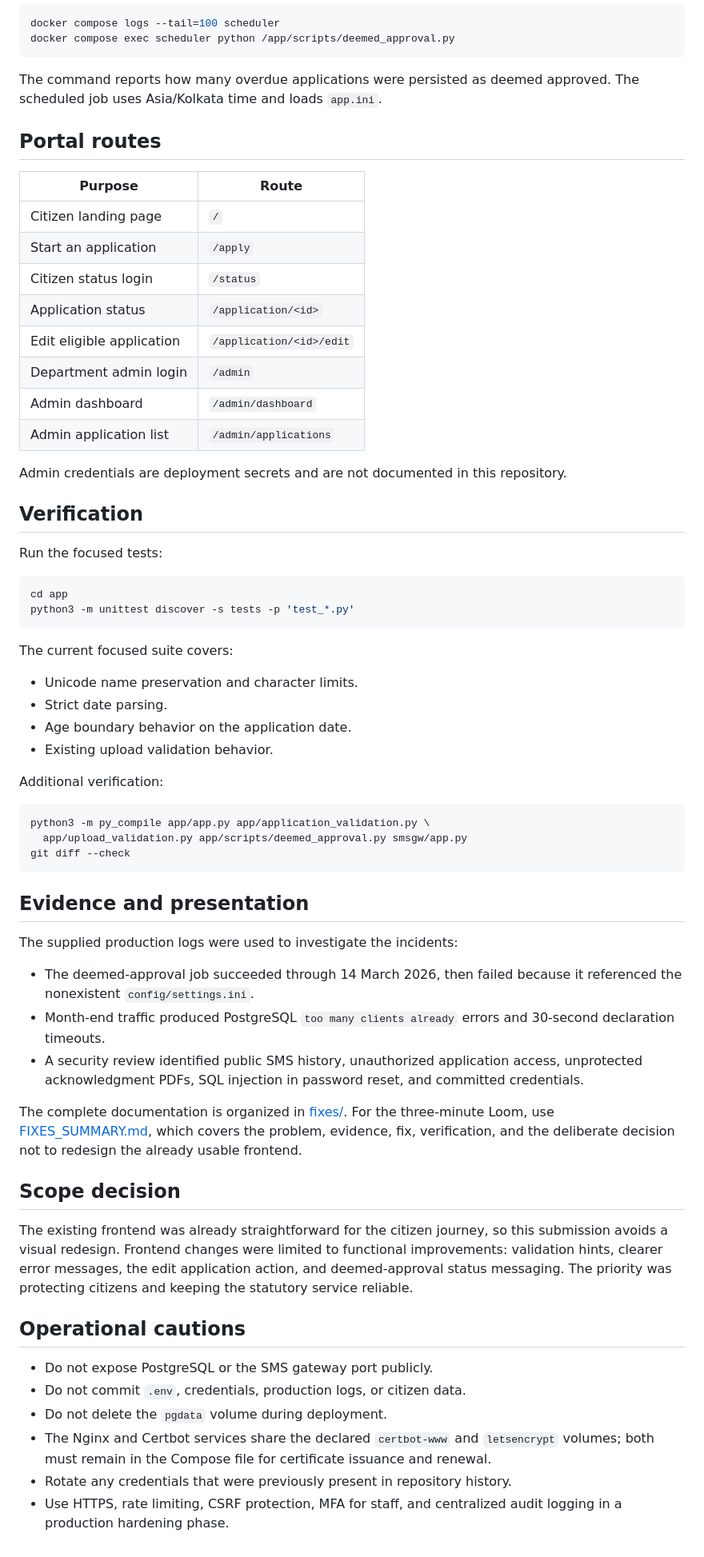
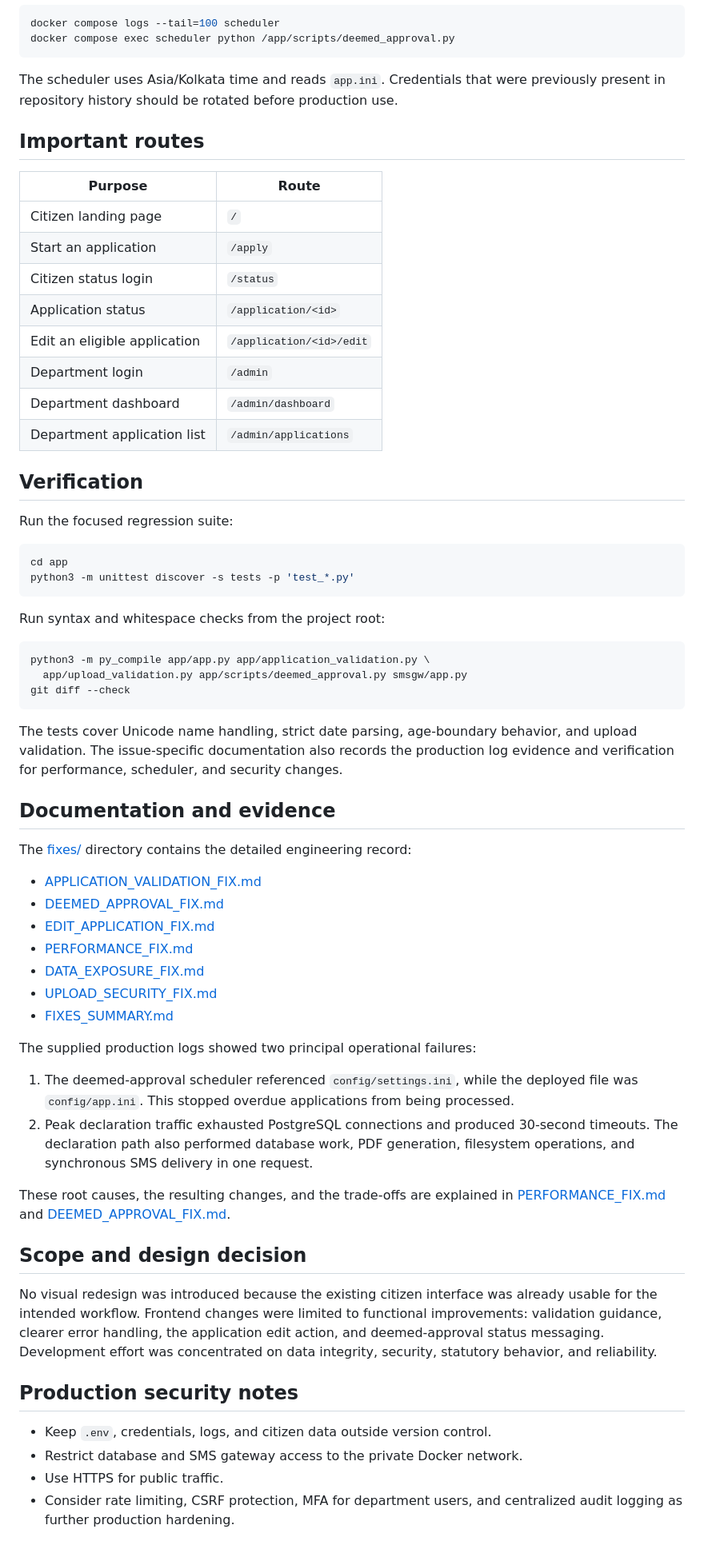
Before and after one commit to Epicguest97/sewa, a Markdown page: README.md, the part around one of its changes. Shown at 80% size. Drawn GitHub-style.

Commit message:
Improve evaluator-facing project README
Co-authored-by: Copilot <223556219+Copilot@users.noreply.github.com>

````diff
--- a/README.md
+++ b/README.md
@@ -140,42 +165,33 @@ docker compose logs --tail=100 scheduler
 docker compose exec scheduler python /app/scripts/deemed_approval.py
 ```
 
-The command reports how many overdue applications were persisted as deemed
-approved. The scheduled job uses Asia/Kolkata time and loads `app.ini`.
+The scheduler uses Asia/Kolkata time and reads `app.ini`. Credentials that
+were previously present in repository history should be rotated before
+production use.
 
-## Portal routes
+## Important routes
 
 | Purpose | Route |
-|---|---|
+| --- | --- |
 | Citizen landing page | `/` |
 | Start an application | `/apply` |
 | Citizen status login | `/status` |
 | Application status | `/application/<id>` |
-| Edit eligible application | `/application/<id>/edit` |
-| Department admin login | `/admin` |
-| Admin dashboard | `/admin/dashboard` |
-| Admin application list | `/admin/applications` |
-
-Admin credentials are deployment secrets and are not documented in this
-repository.
+| Edit an eligible application | `/application/<id>/edit` |
+| Department login | `/admin` |
+| Department dashboard | `/admin/dashboard` |
+| Department application list | `/admin/applications` |
 
 ## Verification
 
-Run the focused tests:
+Run the focused regression suite:
 
 ```bash
 cd app
 python3 -m unittest discover -s tests -p 'test_*.py'
 ```
 
-The current focused suite covers:
-
-- Unicode name preservation and character limits.
-- Strict date parsing.
-- Age boundary behavior on the application date.
-- Existing upload validation behavior.
-
-Additional verification:
+Run syntax and whitespace checks from the project root:
 
 ```bash
 python3 -m py_compile app/app.py app/application_validation.py \
@@ -183,39 +199,50 @@ python3 -m py_compile app/app.py app/application_validation.py \
 git diff --check
 ```
 
-## Evidence and presentation
+The tests cover Unicode name handling, strict date parsing, age-boundary
+behavior, and upload validation. The issue-specific documentation also records
+the production log evidence and verification for performance, scheduler, and
+security changes.
 
-The supplied production logs were used to investigate the incidents:
+## Documentation and evidence
 
-- The deemed-approval job succeeded through 14 March 2026, then failed because
-  it referenced the nonexistent `config/settings.ini`.
-- Month-end traffic produced PostgreSQL `too many clients already` errors and
-  30-second declaration timeouts.
-- A security review identified public SMS history, unauthorized application
-  access, unprotected acknowledgment PDFs, SQL injection in password reset,
-  and committed credentials.
+The [fixes/](./fixes/) directory contains the detailed engineering record:
 
-The complete documentation is organized in [fixes/](./fixes/). For the
-three-minute Loom, use [FIXES_SUMMARY.md](./fixes/FIXES_SUMMARY.md), which
-covers the problem, evidence, fix, verification, and the deliberate decision
-not to redesign the already usable frontend.
+- [APPLICATION_VALIDATION_FIX.md](./fixes/APPLICATION_VALIDATION_FIX.md)
+- [DEEMED_APPROVAL_FIX.md](./fixes/DEEMED_APPROVAL_FIX.md)
+- [EDIT_APPLICATION_FIX.md](./fixes/EDIT_APPLICATION_FIX.md)
+- [PERFORMANCE_FIX.md](./fixes/PERFORMANCE_FIX.md)
+- [DATA_EXPOSURE_FIX.md](./fixes/DATA_EXPOSURE_FIX.md)
+- [UPLOAD_SECURITY_FIX.md](./fixes/UPLOAD_SECURITY_FIX.md)
+- [FIXES_SUMMARY.md](./fixes/FIXES_SUMMARY.md)
 
-## Scope decision
+The supplied production logs showed two principal operational failures:
 
-The existing frontend was already straightforward for the citizen journey, so
-this submission avoids a visual redesign. Frontend changes were limited to
-functional improvements: validation hints, clearer error messages, the edit
-application action, and deemed-approval status messaging. The priority was
-protecting citizens and keeping the statutory service reliable.
+1. The deemed-approval scheduler referenced `config/settings.ini`, while the
+   deployed file was `config/app.ini`. This stopped overdue applications from
+   being processed.
+2. Peak declaration traffic exhausted PostgreSQL connections and produced
+   30-second timeouts. The declaration path also performed database work, PDF
+   generation, filesystem operations, and synchronous SMS delivery in one
+   request.
 
-## Operational cautions
+These root causes, the resulting changes, and the trade-offs are explained in
+[PERFORMANCE_FIX.md](./fixes/PERFORMANCE_FIX.md) and
+[DEEMED_APPROVAL_FIX.md](./fixes/DEEMED_APPROVAL_FIX.md).
 
-- Do not expose PostgreSQL or the SMS gateway port publicly.
-- Do not commit `.env`, credentials, production logs, or citizen data.
-- Do not delete the `pgdata` volume during deployment.
-- The Nginx and Certbot services share the declared `certbot-www` and
-  `letsencrypt` volumes; both must remain in the Compose file for certificate
-  issuance and renewal.
-- Rotate any credentials that were previously present in repository history.
-- Use HTTPS, rate limiting, CSRF protection, MFA for staff, and centralized
-  audit logging in a production hardening phase.
+## Scope and design decision
+
+No visual redesign was introduced because the existing citizen interface was
+already usable for the intended workflow. Frontend changes were limited to
+functional improvements: validation guidance, clearer error handling, the
+application edit action, and deemed-approval status messaging. Development
+effort was concentrated on data integrity, security, statutory behavior, and
+reliability.
+
+## Production security notes
+
+- Keep `.env`, credentials, logs, and citizen data outside version control.
+- Restrict database and SMS gateway access to the private Docker network.
+- Use HTTPS for public traffic.
+- Consider rate limiting, CSRF protection, MFA for department users, and
+  centralized audit logging as further production hardening.
````
Also changed, not shown: other parts of README.md (+97 -72 lines).
